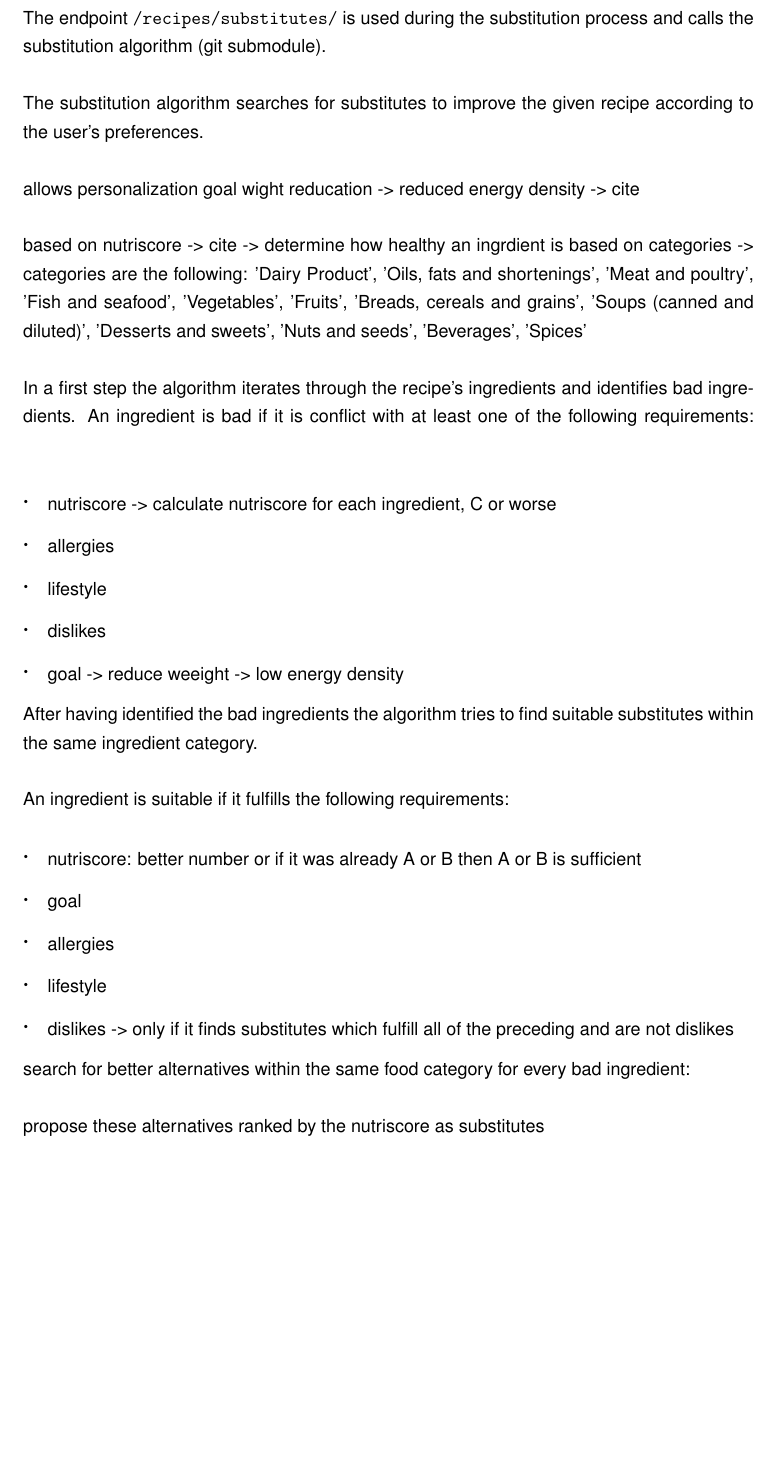
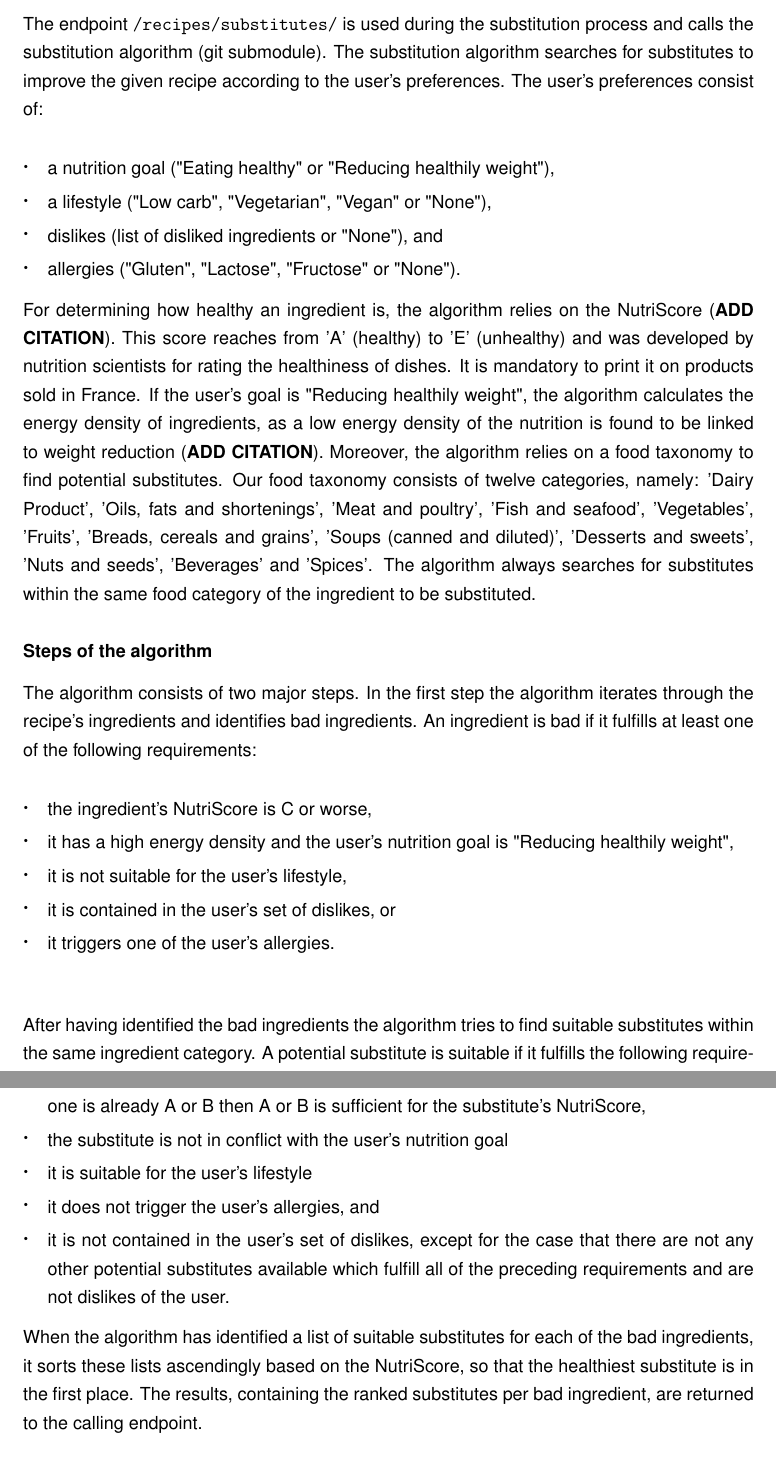
Before and after one commit to andreweinkoetz/foodo-documentation, a LaTeX book (Documentation.tex, which reads chapterC2.tex): part of page 13 of 17 before the commit and two parts of pages 13 and 14 of 17 after it, the two joined at a grey line, cut so that both start at the same text, the shorter picture padded with empty space. Compiled offline with pdfLaTeX.

Commit message:
formulate Algorithm section

```diff
--- a/chapterC2.tex
+++ b/chapterC2.tex
@@ -212,41 +212,42 @@ The different endpoints can be accessed by the lambda function and the frontend.
 The backend implements some utilities besides the express application. The \texttt{script} folder in the root folder contains utility scripts. The \texttt{data-import.js} script was used to import and convert the initial dataset that we received for the Foodo project into our data schema. The \texttt{internationalization.js} script was used to translate the ingredients names of the initial ingredient data to english to support internationalization. We utilized the Google Cloud API for that matter. The file \texttt{src/logger.js} implements a sophisticated logger based on the third-party package \texttt{winston} which allowed us to define log levels both for localhost and for the production system to ease debugging and error handling.
 
 \section{Algorithm}
-The endpoint \texttt{/recipes/substitutes/} is used during the substitution process and calls the substitution algorithm (git submodule).
+The endpoint \texttt{/recipes/substitutes/} is used during the substitution process and calls the substitution algorithm (git submodule). The substitution algorithm searches for substitutes to improve the given recipe according to the user's preferences. The user's preferences consist of:
+\begin{itemize}
+	\itemsep-0.5em
+	\item a nutrition goal ("Eating healthy" or "Reducing healthily weight"),
+	\item a lifestyle ("Low carb", "Vegetarian", "Vegan" or "None"),
+	\item dislikes (list of disliked ingredients or "None"), and
+	\item allergies ("Gluten", "Lactose", "Fructose" or "None").
+\end{itemize}
+For determining how healthy an ingredient is, the algorithm relies on the NutriScore (\textbf{ADD CITATION}). This score reaches from 'A' (healthy) to 'E' (unhealthy) and was developed by nutrition scientists for rating the healthiness of dishes. It is mandatory to print it on products sold in France. If the user's goal is "Reducing healthily weight", the algorithm calculates the energy density of ingredients, as a low energy density of the nutrition is found to be linked to weight reduction (\textbf{ADD CITATION}). Moreover, the algorithm relies on a food taxonomy to find potential substitutes. Our food taxonomy consists of twelve categories, namely: 'Dairy Product',  'Oils, fats and shortenings', 'Meat and poultry',    'Fish and seafood', 'Vegetables', 'Fruits', 'Breads, cereals and grains', 'Soups (canned and diluted)', 'Desserts and sweets', 'Nuts and seeds', 'Beverages' and 'Spices'. The algorithm always searches for substitutes within the same food category of the ingredient to be substituted.
 
-The substitution algorithm searches for substitutes to improve the given recipe according to the user's preferences.
+\smallheadline{Steps of the algorithm}
 
-allows personalization
-goal wight reducation -> reduced energy density -> cite
-
-based on nutriscore -> cite -> determine how healthy an ingrdient is
-based on categories ->             categories are the following: 'Dairy Product',  'Oils, fats and shortenings', 'Meat and poultry',    'Fish and seafood', 'Vegetables', 'Fruits', 'Breads, cereals and grains', 'Soups (canned and diluted)', 'Desserts and sweets', 'Nuts and seeds', 'Beverages', 'Spices'
-
-In a first step the algorithm iterates through the recipe's ingredients and identifies bad ingredients. An ingredient is bad if it is conflict with at least one of the following requirements:
+The algorithm consists of two major steps. In the first step the algorithm iterates through the recipe's ingredients and identifies bad ingredients. An ingredient is bad if it fulfills at least one of the following requirements:
 \begin{itemize}
-	\item nutriscore -> calculate nutriscore for each ingredient, C or worse
-	\item allergies
-	\item lifestyle
-	\item dislikes
-	\item goal -> reduce weeight -> low energy density
+	\itemsep-0.5em
+	\item the ingredient's NutriScore is C or worse,
+	\item it has a high energy density and the user's nutrition goal is "Reducing healthily weight",
+	\item it is not suitable for the user's lifestyle,
+	\item it is contained in the user's set of dislikes, or
+	\item it triggers one of the user's allergies.
 \end{itemize}
 
-After having identified the bad ingredients the algorithm tries to find suitable substitutes within the same ingredient category.
+\bigskip \bigskip
 
-An ingredient is suitable if it fulfills the following requirements:
+After having identified the bad ingredients the algorithm tries to find suitable substitutes within the same ingredient category. A potential substitute is suitable if it fulfills the following requirements:
 \begin{itemize}
-\item  nutriscore: better number or if it was already A or B then A or B is sufficient
-\item goal
-\item allergies
-\item lifestyle
-\item dislikes -> only if it finds substitutes which fulfill all of the preceding and are not dislikes
+	\itemsep-0.5em
+	\item  the substitute's NutriScore is lower than the bad ingredient's one or if the bad ingredient's one is already A or B then A or B is sufficient for the substitute's NutriScore,
+	\item the substitute is not in conflict with the user's nutrition goal
+	\item it is suitable for the user's lifestyle
+	\item it does not trigger the user's allergies, and
+	\item it is not contained in the user's set of dislikes, except for the case that there are not any other potential substitutes available which fulfill all of the preceding requirements and are not dislikes of the user.
 \end{itemize}
+When the algorithm has identified a list of suitable substitutes for each of the bad ingredients, it sorts these lists ascendingly based on the NutriScore, so that the healthiest substitute is in the first place. The results, containing the ranked substitutes per bad ingredient, are returned to the calling endpoint.
 
-
-        search for better alternatives within the same food category for every bad ingredient:
-
-
-        propose these alternatives ranked by the nutriscore as substitutes
+Additionally, the algorithm offers a function for the Alexa Skill which identifies the worst ingredient of a recipe based on the NutriScore and returns the three best substitutes for it in an ordered list.
 
 \section{Database}
 The MongoDB document store is abstracted by the backend and organised by the mongoose package. Following schemas have been designed through the backend and organize the Foodo data layer:
```
